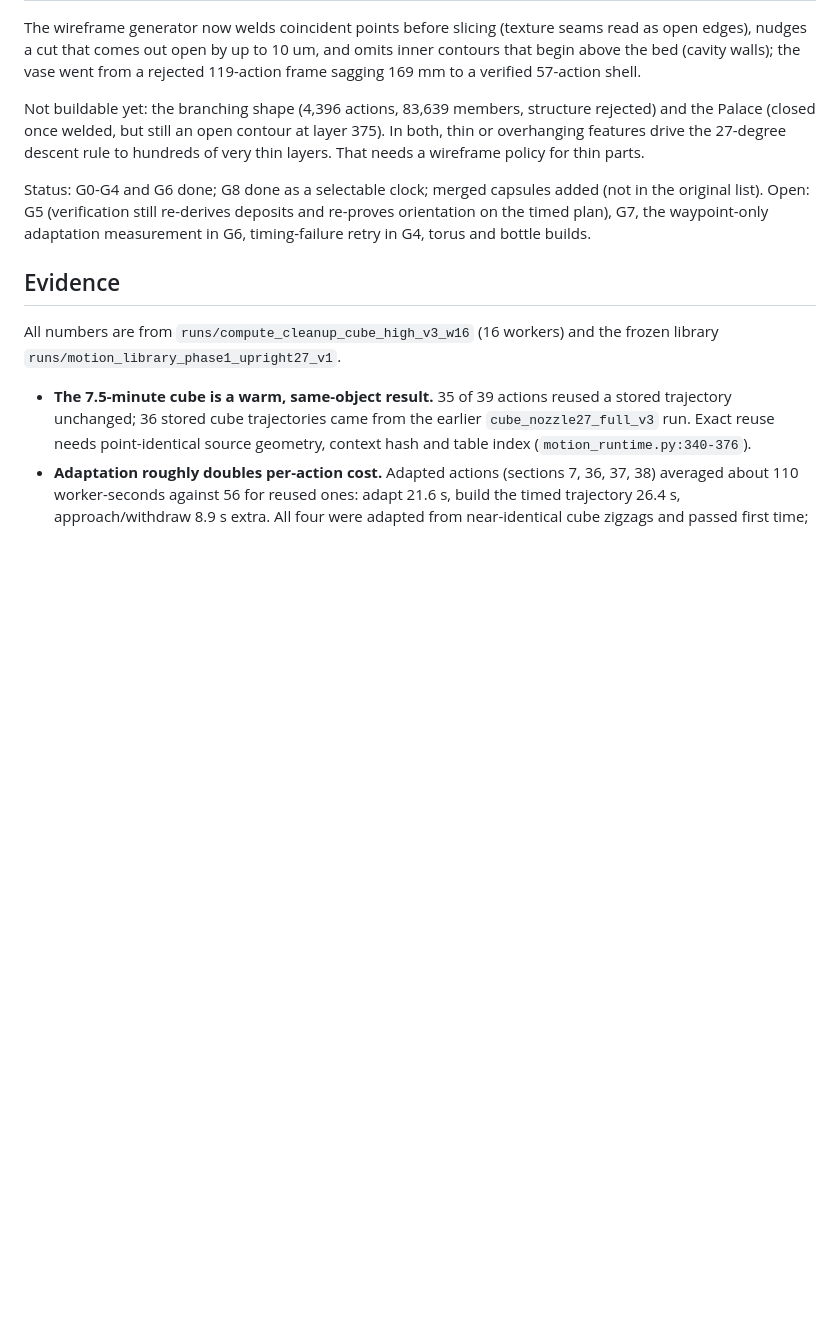
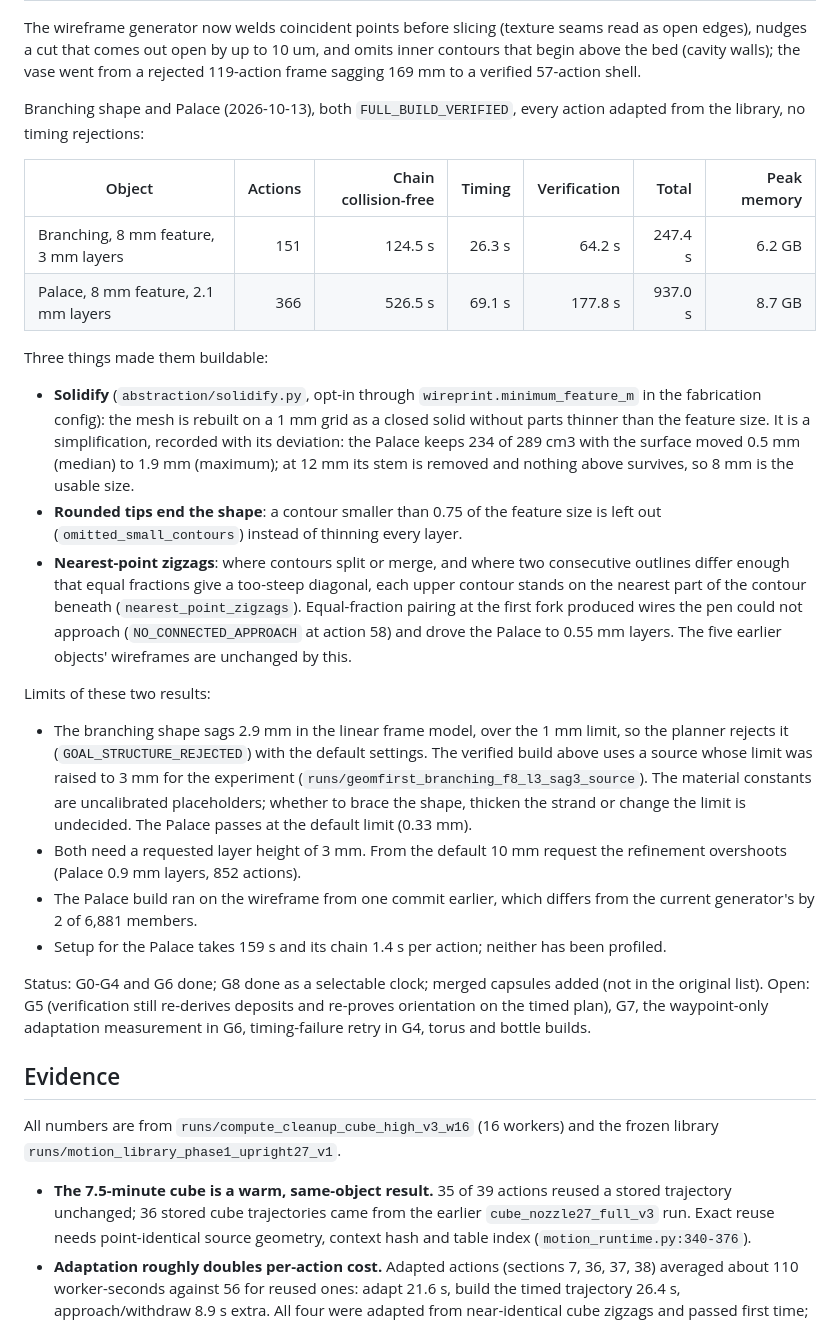
Before and after one commit to gilwoolee/3d_art, a Markdown page: docs/2026_1012_geometry_first_planning_plan.md, the part around the change. GitHub-like rendering; blank space fills up the shorter version.

Commit message:
Record verified branching and Palace builds and their limits

```diff
--- a/docs/2026_1012_geometry_first_planning_plan.md
+++ b/docs/2026_1012_geometry_first_planning_plan.md
@@ -63,10 +63,47 @@ seams read as open edges), nudges a cut that comes out open by up to 10 um, and
 omits inner contours that begin above the bed (cavity walls); the vase went from
 a rejected 119-action frame sagging 169 mm to a verified 57-action shell.
 
-Not buildable yet: the branching shape (4,396 actions, 83,639 members, structure
-rejected) and the Palace (closed once welded, but still an open contour at layer
-375). In both, thin or overhanging features drive the 27-degree descent rule to
-hundreds of very thin layers. That needs a wireframe policy for thin parts.
+Branching shape and Palace (2026-10-13), both `FULL_BUILD_VERIFIED`, every
+action adapted from the library, no timing rejections:
+
+| Object | Actions | Chain collision-free | Timing | Verification | Total | Peak memory |
+| --- | ---: | ---: | ---: | ---: | ---: | ---: |
+| Branching, 8 mm feature, 3 mm layers | 151 | 124.5 s | 26.3 s | 64.2 s | 247.4 s | 6.2 GB |
+| Palace, 8 mm feature, 2.1 mm layers | 366 | 526.5 s | 69.1 s | 177.8 s | 937.0 s | 8.7 GB |
+
+Three things made them buildable:
+
+- **Solidify** (`abstraction/solidify.py`, opt-in through
+  `wireprint.minimum_feature_m` in the fabrication config): the mesh is rebuilt
+  on a 1 mm grid as a closed solid without parts thinner than the feature size.
+  It is a simplification, recorded with its deviation: the Palace keeps 234 of
+  289 cm3 with the surface moved 0.5 mm (median) to 1.9 mm (maximum); at 12 mm
+  its stem is removed and nothing above survives, so 8 mm is the usable size.
+- **Rounded tips end the shape**: a contour smaller than 0.75 of the feature
+  size is left out (`omitted_small_contours`) instead of thinning every layer.
+- **Nearest-point zigzags**: where contours split or merge, and where two
+  consecutive outlines differ enough that equal fractions give a too-steep
+  diagonal, each upper contour stands on the nearest part of the contour beneath
+  (`nearest_point_zigzags`). Equal-fraction pairing at the first fork produced
+  wires the pen could not approach (`NO_CONNECTED_APPROACH` at action 58) and
+  drove the Palace to 0.55 mm layers. The five earlier objects' wireframes are
+  unchanged by this.
+
+Limits of these two results:
+
+- The branching shape sags 2.9 mm in the linear frame model, over the 1 mm
+  limit, so the planner rejects it (`GOAL_STRUCTURE_REJECTED`) with the default
+  settings. The verified build above uses a source whose limit was raised to
+  3 mm for the experiment (`runs/geomfirst_branching_f8_l3_sag3_source`). The
+  material constants are uncalibrated placeholders; whether to brace the shape,
+  thicken the strand or change the limit is undecided. The Palace passes at the
+  default limit (0.33 mm).
+- Both need a requested layer height of 3 mm. From the default 10 mm request the
+  refinement overshoots (Palace 0.9 mm layers, 852 actions).
+- The Palace build ran on the wireframe from one commit earlier, which differs
+  from the current generator's by 2 of 6,881 members.
+- Setup for the Palace takes 159 s and its chain 1.4 s per action; neither has
+  been profiled.
 
 Status: G0-G4 and G6 done; G8 done as a selectable clock; merged capsules added
 (not in the original list). Open: G5 (verification still re-derives deposits and
```
